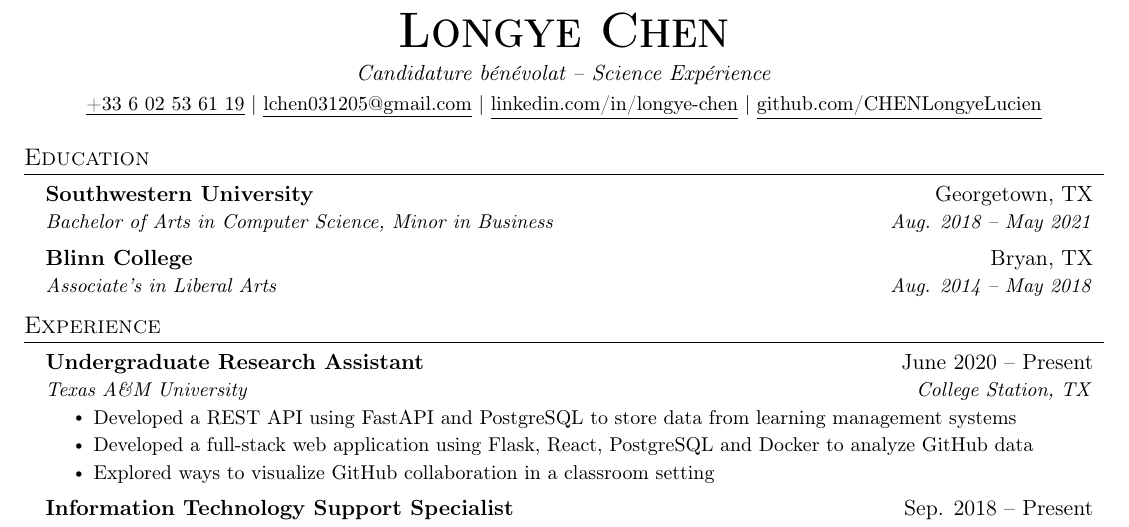
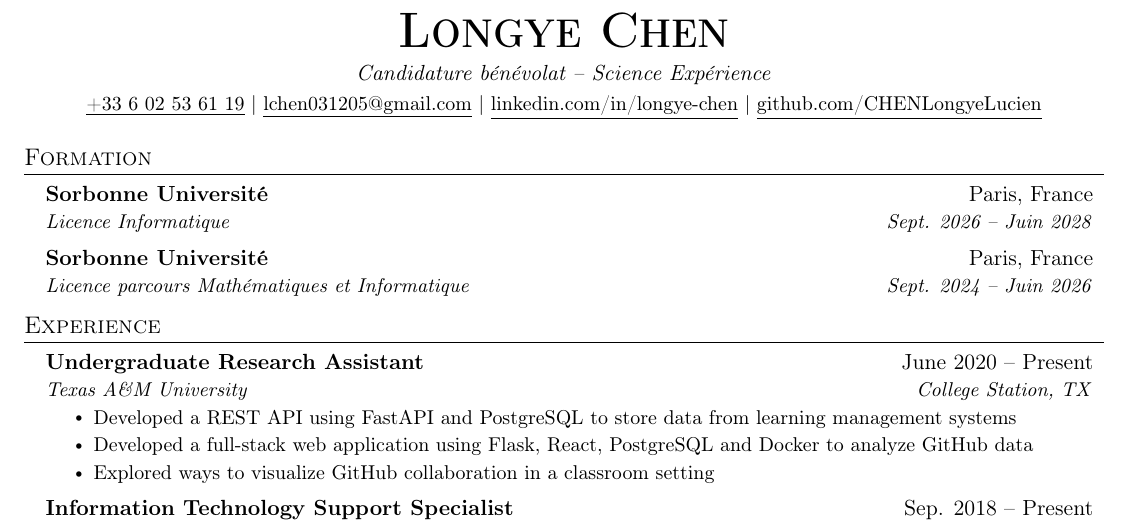
Before and after one commit to CHENLongyeLucien/Longye_Chen_cv, a LaTeX CV (Longye_Chen_cv.tex): part of the page, cut so that both start at the same text. Compiled offline with pdfLaTeX.

Commit message:
Update education: Sorbonne Université licences
Co-Authored-By: Devin AI <158243242+devin-ai-integration[bot]@users.noreply.github.com>

```diff
--- a/Longye_Chen_cv.tex
+++ b/Longye_Chen_cv.tex
@@ -124,14 +124,14 @@
 
 
 %-----------EDUCATION-----------
-\section{Education}
+\section{Formation}
   \resumeSubHeadingListStart
     \resumeSubheading
-      {Southwestern University}{Georgetown, TX}
-      {Bachelor of Arts in Computer Science, Minor in Business}{Aug. 2018 -- May 2021}
+      {Sorbonne Université}{Paris, France}
+      {Licence Informatique}{Sept. 2026 -- Juin 2028}
     \resumeSubheading
-      {Blinn College}{Bryan, TX}
-      {Associate's in Liberal Arts}{Aug. 2014 -- May 2018}
+      {Sorbonne Université}{Paris, France}
+      {Licence parcours Mathématiques et Informatique}{Sept. 2024 -- Juin 2026}
   \resumeSubHeadingListEnd
 
 
```
Also changed, not shown: Longye_Chen_cv.pdf.
